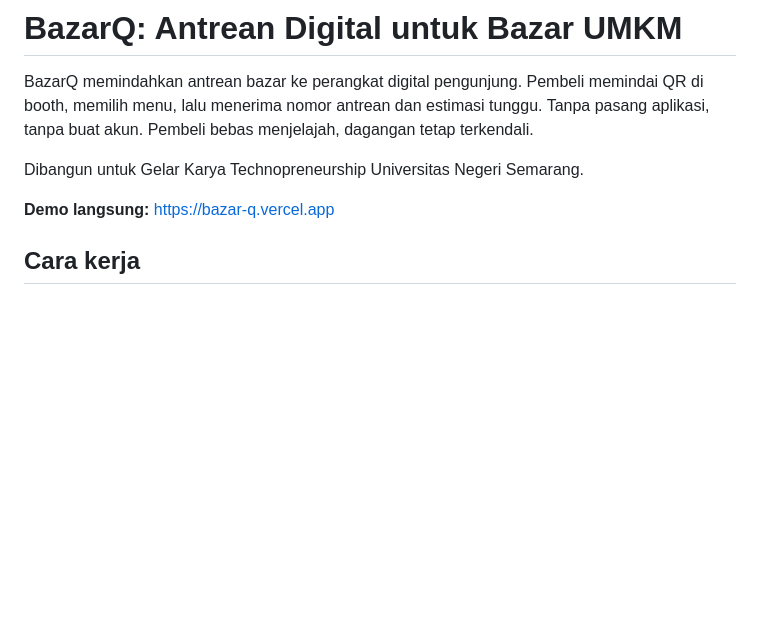
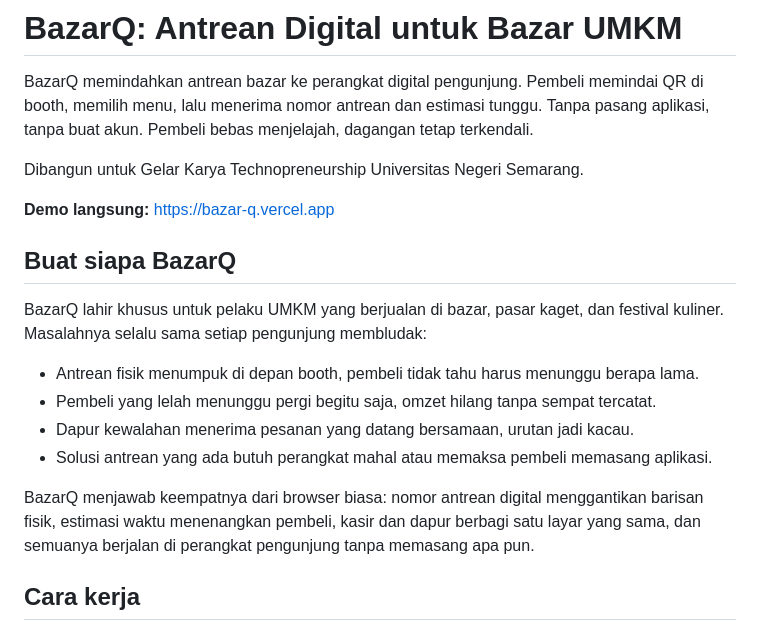
Before and after one commit to GavinArdhijaya91/BazarQ, a Markdown page: README.md, the part around the change. Rendered like a GitHub page; blank space fills up the shorter version.

Commit message:
docs: buktikan BazarQ untuk UMKM dengan masalah antrean bazar

```diff
--- a/README.md
+++ b/README.md
@@ -5,6 +5,17 @@ BazarQ memindahkan antrean bazar ke perangkat digital pengunjung. Pembeli memind
 Dibangun untuk Gelar Karya Technopreneurship Universitas Negeri Semarang.
 
 **Demo langsung:** https://bazar-q.vercel.app
+
+## Buat siapa BazarQ
+
+BazarQ lahir khusus untuk pelaku UMKM yang berjualan di bazar, pasar kaget, dan festival kuliner. Masalahnya selalu sama setiap pengunjung membludak:
+
+- Antrean fisik menumpuk di depan booth, pembeli tidak tahu harus menunggu berapa lama.
+- Pembeli yang lelah menunggu pergi begitu saja, omzet hilang tanpa sempat tercatat.
+- Dapur kewalahan menerima pesanan yang datang bersamaan, urutan jadi kacau.
+- Solusi antrean yang ada butuh perangkat mahal atau memaksa pembeli memasang aplikasi.
+
+BazarQ menjawab keempatnya dari browser biasa: nomor antrean digital menggantikan barisan fisik, estimasi waktu menenangkan pembeli, kasir dan dapur berbagi satu layar yang sama, dan semuanya berjalan di perangkat pengunjung tanpa memasang apa pun.
 
 ## Cara kerja
 
```
